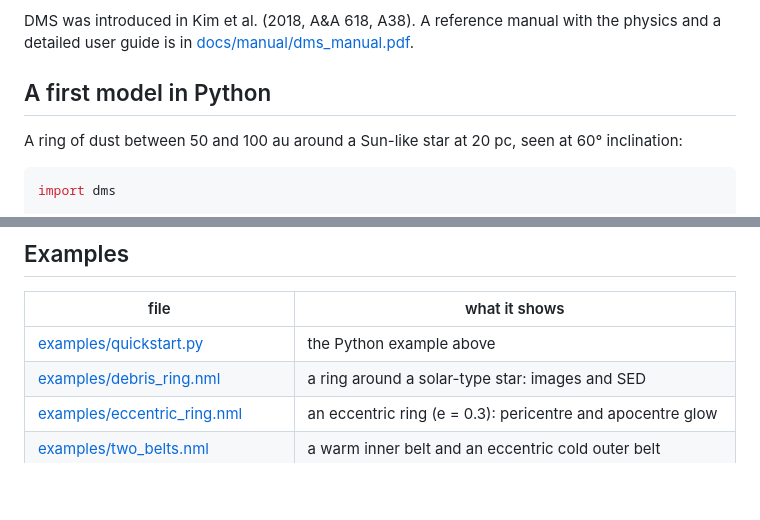
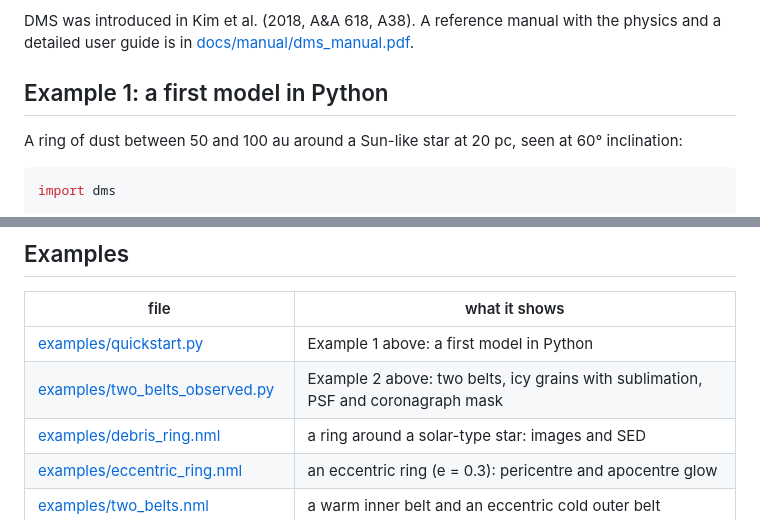
Before and after one commit to minjaegasparkim/dms, a Markdown page: README.md, 2 parts joined by grey strips. Drawn GitHub-style; blank space fills up the shorter version.

```diff
--- a/README.md
+++ b/README.md
@@ -23,7 +23,7 @@ the results come back as NumPy arrays.
 DMS was introduced in Kim et al. (2018, A&A 618, A38). A reference manual with the physics and a
 detailed user guide is in [docs/manual/dms_manual.pdf](docs/manual/dms_manual.pdf).
 
-## A first model in Python
+## Example 1: a first model in Python
 
 A ring of dust between 50 and 100 au around a Sun-like star at 20 pc, seen at 60° inclination:
 
@@ -115,7 +161,8 @@ of a model, and `dms.Model.from_file("model.nml")` reads one.
 
 | file | what it shows |
 |---|---|
-| [examples/quickstart.py](examples/quickstart.py) | the Python example above |
+| [examples/quickstart.py](examples/quickstart.py) | Example 1 above: a first model in Python |
+| [examples/two_belts_observed.py](examples/two_belts_observed.py) | Example 2 above: two belts, icy grains with sublimation, PSF and coronagraph mask |
 | [examples/debris_ring.nml](examples/debris_ring.nml) | a ring around a solar-type star: images and SED |
 | [examples/eccentric_ring.nml](examples/eccentric_ring.nml) | an eccentric ring (e = 0.3): pericentre and apocentre glow |
 | [examples/two_belts.nml](examples/two_belts.nml) | a warm inner belt and an eccentric cold outer belt |
```
Also changed, not shown: other parts of README.md (+47 -1 lines), CHANGELOG.md (+6 -0 lines), docs/python.md (+4 -0 lines), docs/images/two_belts_observed.png (added), 5 other files.
